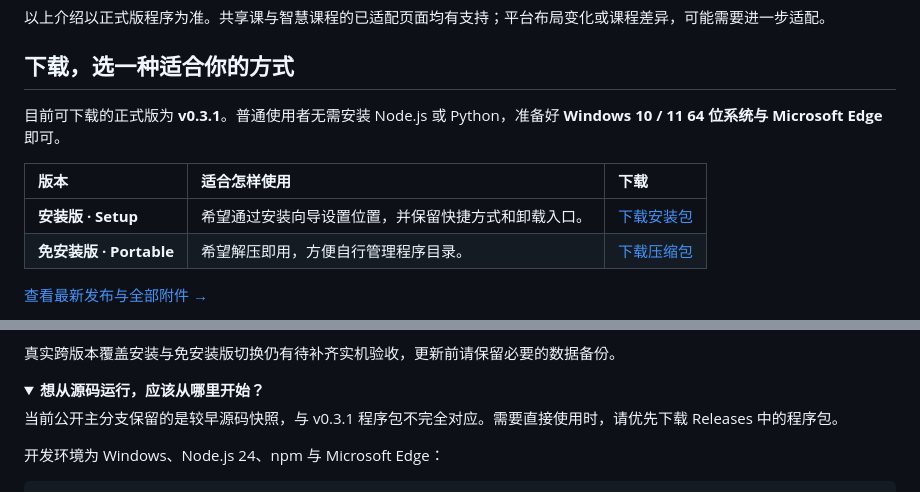
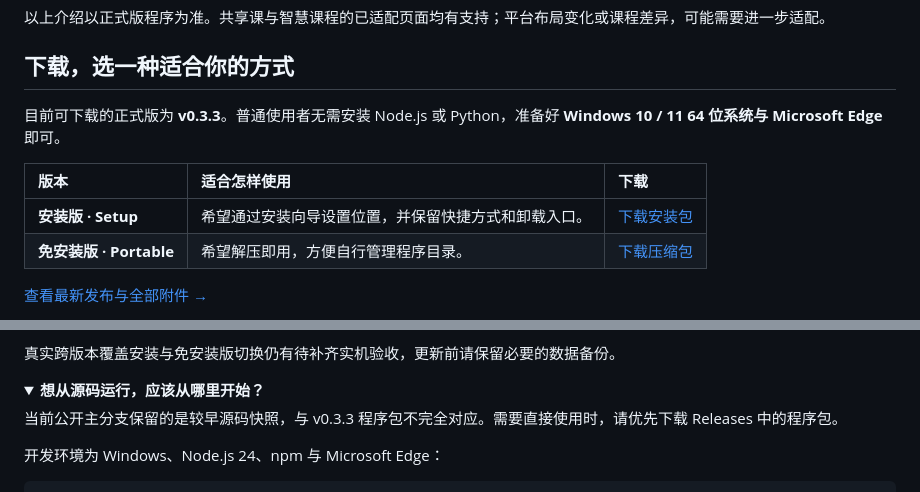
Before and after one commit to JLKin/Study--Assistant, a Markdown page: README.md, 2 parts joined by grey strips. Rendered like a GitHub page; folded sections open.

Commit message:
docs: update downloads for v0.3.3 stable release

```diff
--- a/README.md
+++ b/README.md
@@ -38,7 +38,7 @@
 
 ## 下载，选一种适合你的方式
 
-目前可下载的正式版为 **v0.3.1**。普通使用者无需安装 Node.js 或 Python，准备好 **Windows 10 / 11 64 位系统与 Microsoft Edge** 即可。
+目前可下载的正式版为 **v0.3.3**。普通使用者无需安装 Node.js 或 Python，准备好 **Windows 10 / 11 64 位系统与 Microsoft Edge** 即可。
 
 | 版本                    | 适合怎样使用                                         | 下载                                                                                                                            |
 | :---------------------- | :--------------------------------------------------- | :------------------------------------------------------------------------------------------------------------------------------ |
@@ -105,7 +105,7 @@
 <details>
 <summary><b>想从源码运行，应该从哪里开始？</b></summary>
 
-当前公开主分支保留的是较早源码快照，与 v0.3.1 程序包不完全对应。需要直接使用时，请优先下载 Releases 中的程序包。
+当前公开主分支保留的是较早源码快照，与 v0.3.3 程序包不完全对应。需要直接使用时，请优先下载 Releases 中的程序包。
 
 开发环境为 Windows、Node.js 24、npm 与 Microsoft Edge：
 
```
Also changed, not shown: other parts of README.md (+2 -2 lines).
